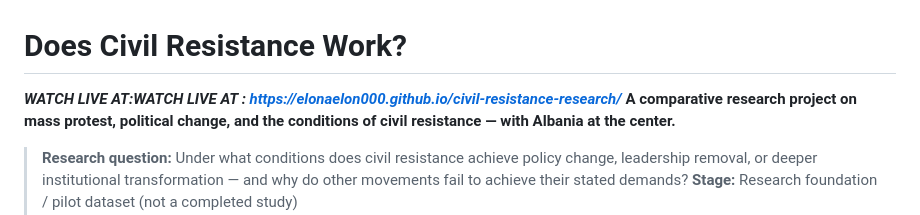
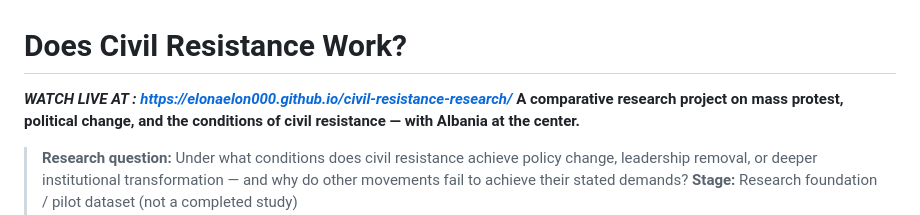
Before and after one commit to elonaelon000/civil-resistance-research, a Markdown page: README.md, the part around the change. GitHub-like rendering.

Commit message:
Fix some content inside README

```diff
--- a/README.md
+++ b/README.md
@@ -1,6 +1,6 @@
 # Does Civil Resistance Work?
 
-***WATCH LIVE AT:WATCH LIVE AT : https://elonaelon000.github.io/civil-resistance-research/***
+***WATCH LIVE AT : https://elonaelon000.github.io/civil-resistance-research/***
 **A comparative research project on mass protest, political change, and the conditions of civil resistance — with Albania at the center.**
 
 > **Research question:** Under what conditions does civil resistance achieve policy change, leadership removal, or deeper institutional transformation — and why do other movements fail to achieve their stated demands?
```
